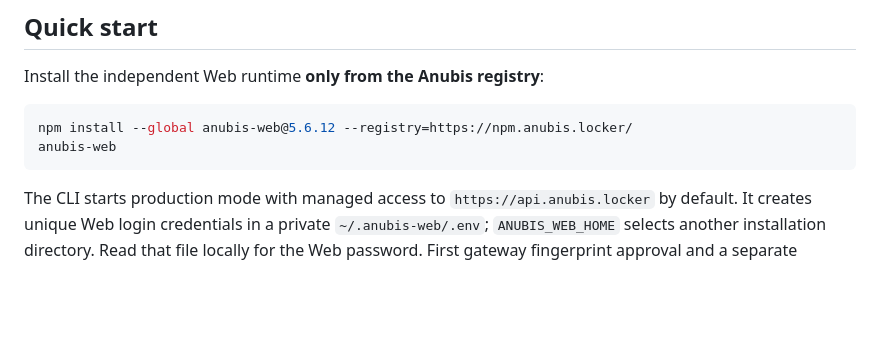
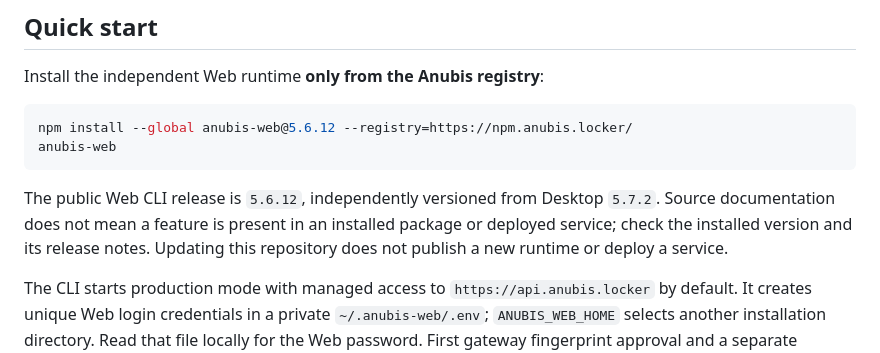
Before and after one commit to Anubis-Locker/anubis-web, a Markdown page: README.md, the part around one of its changes. GitHub-like rendering; blank space fills up the shorter version.

Commit message:
Clarify English Web documentation and canonical Wiki
Keep the independently published Web CLI version explicit and distinguish source documentation from installed or deployed capabilities.

Co-authored-by: Copilot App <223556219+Copilot@users.noreply.github.com>

````diff
--- a/README.md
+++ b/README.md
@@ -18,6 +18,11 @@ Install the independent Web runtime **only from the Anubis registry**:
 npm install --global anubis-web@5.6.12 --registry=https://npm.anubis.locker/
 anubis-web
 ```
+
+The public Web CLI release is `5.6.12`, independently versioned from Desktop
+`5.7.2`. Source documentation does not mean a feature is present in an installed
+package or deployed service; check the installed version and its release notes.
+Updating this repository does not publish a new runtime or deploy a service.
 
 The CLI starts production mode with managed access to `https://api.anubis.locker`
 by default. It creates unique Web login credentials in a private
````
Also changed, not shown: other parts of README.md (+1 -1 lines).
